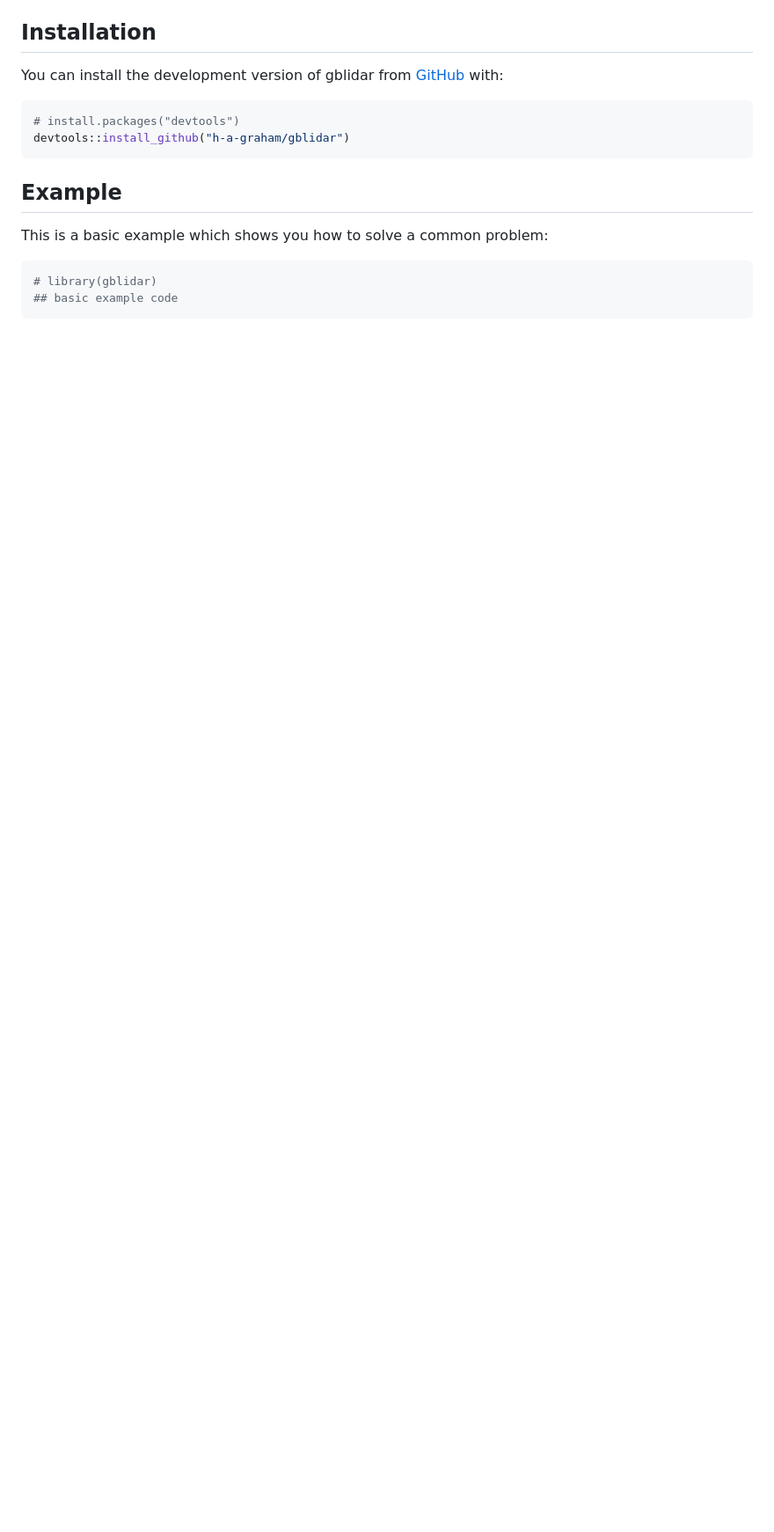
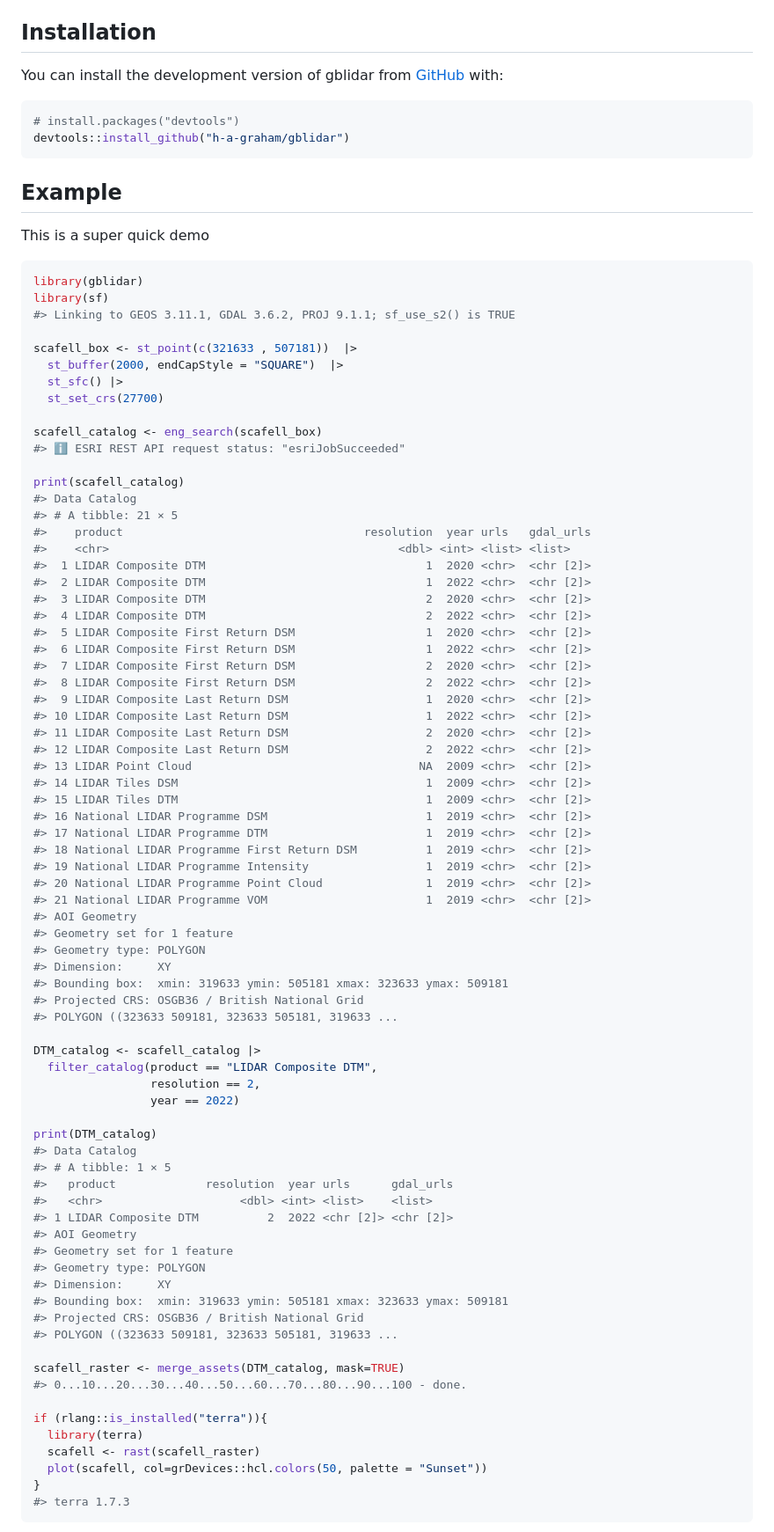
Before and after one commit to h-a-graham/gblidar, a Markdown page: README.md, the part around one of its changes. Shown at 88% size. GitHub-like rendering; blank space fills up the shorter version.

Commit message:
warper added. basic readme

````diff
--- a/README.md
+++ b/README.md
@@ -18,10 +21,82 @@ devtools::install_github("h-a-graham/gblidar")
 
 ## Example
 
-This is a basic example which shows you how to solve a common problem:
+This is a super quick demo
 
 ``` r
-# library(gblidar)
-## basic example code
+library(gblidar)
+library(sf)
+#> Linking to GEOS 3.11.1, GDAL 3.6.2, PROJ 9.1.1; sf_use_s2() is TRUE
+
+scafell_box <- st_point(c(321633 , 507181))  |>
+  st_buffer(2000, endCapStyle = "SQUARE")  |>
+  st_sfc() |>
+  st_set_crs(27700)
+
+scafell_catalog <- eng_search(scafell_box)
+#> ℹ ESRI REST API request status: "esriJobSucceeded"
+
+print(scafell_catalog)
+#> Data Catalog
+#> # A tibble: 21 × 5
+#>    product                                   resolution  year urls   gdal_urls
+#>    <chr>                                          <dbl> <int> <list> <list>
+#>  1 LIDAR Composite DTM                                1  2020 <chr>  <chr [2]>
+#>  2 LIDAR Composite DTM                                1  2022 <chr>  <chr [2]>
+#>  3 LIDAR Composite DTM                                2  2020 <chr>  <chr [2]>
+#>  4 LIDAR Composite DTM                                2  2022 <chr>  <chr [2]>
+#>  5 LIDAR Composite First Return DSM                   1  2020 <chr>  <chr [2]>
+#>  6 LIDAR Composite First Return DSM                   1  2022 <chr>  <chr [2]>
+#>  7 LIDAR Composite First Return DSM                   2  2020 <chr>  <chr [2]>
+#>  8 LIDAR Composite First Return DSM                   2  2022 <chr>  <chr [2]>
+#>  9 LIDAR Composite Last Return DSM                    1  2020 <chr>  <chr [2]>
+#> 10 LIDAR Composite Last Return DSM                    1  2022 <chr>  <chr [2]>
+#> 11 LIDAR Composite Last Return DSM                    2  2020 <chr>  <chr [2]>
+#> 12 LIDAR Composite Last Return DSM                    2  2022 <chr>  <chr [2]>
+#> 13 LIDAR Point Cloud                                 NA  2009 <chr>  <chr [2]>
+#> 14 LIDAR Tiles DSM                                    1  2009 <chr>  <chr [2]>
+#> 15 LIDAR Tiles DTM                                    1  2009 <chr>  <chr [2]>
+#> 16 National LIDAR Programme DSM                       1  2019 <chr>  <chr [2]>
+#> 17 National LIDAR Programme DTM                       1  2019 <chr>  <chr [2]>
+#> 18 National LIDAR Programme First Return DSM          1  2019 <chr>  <chr [2]>
+#> 19 National LIDAR Programme Intensity                 1  2019 <chr>  <chr [2]>
+#> 20 National LIDAR Programme Point Cloud               1  2019 <chr>  <chr [2]>
+#> 21 National LIDAR Programme VOM                       1  2019 <chr>  <chr [2]>
+#> AOI Geometry
+#> Geometry set for 1 feature
+#> Geometry type: POLYGON
+#> Dimension:     XY
+#> Bounding box:  xmin: 319633 ymin: 505181 xmax: 323633 ymax: 509181
+#> Projected CRS: OSGB36 / British National Grid
+#> POLYGON ((323633 509181, 323633 505181, 319633 ...
+
+DTM_catalog <- scafell_catalog |>
+  filter_catalog(product == "LIDAR Composite DTM",
+                 resolution == 2,
+                 year == 2022)
+
+print(DTM_catalog)
+#> Data Catalog
+#> # A tibble: 1 × 5
+#>   product             resolution  year urls      gdal_urls
+#>   <chr>                    <dbl> <int> <list>    <list>
+#> 1 LIDAR Composite DTM          2  2022 <chr [2]> <chr [2]>
+#> AOI Geometry
+#> Geometry set for 1 feature
+#> Geometry type: POLYGON
+#> Dimension:     XY
+#> Bounding box:  xmin: 319633 ymin: 505181 xmax: 323633 ymax: 509181
+#> Projected CRS: OSGB36 / British National Grid
+#> POLYGON ((323633 509181, 323633 505181, 319633 ...
+
+scafell_raster <- merge_assets(DTM_catalog, mask=TRUE)
+#> 0...10...20...30...40...50...60...70...80...90...100 - done.
+
+if (rlang::is_installed("terra")){
+  library(terra)
+  scafell <- rast(scafell_raster)
+  plot(scafell, col=grDevices::hcl.colors(50, palette = "Sunset"))
+}
+#> terra 1.7.3
 ```
 
````
Also changed, not shown: other parts of README.md (+5 -0 lines), man/figures/README-example-1.png (added), 6 other files.
